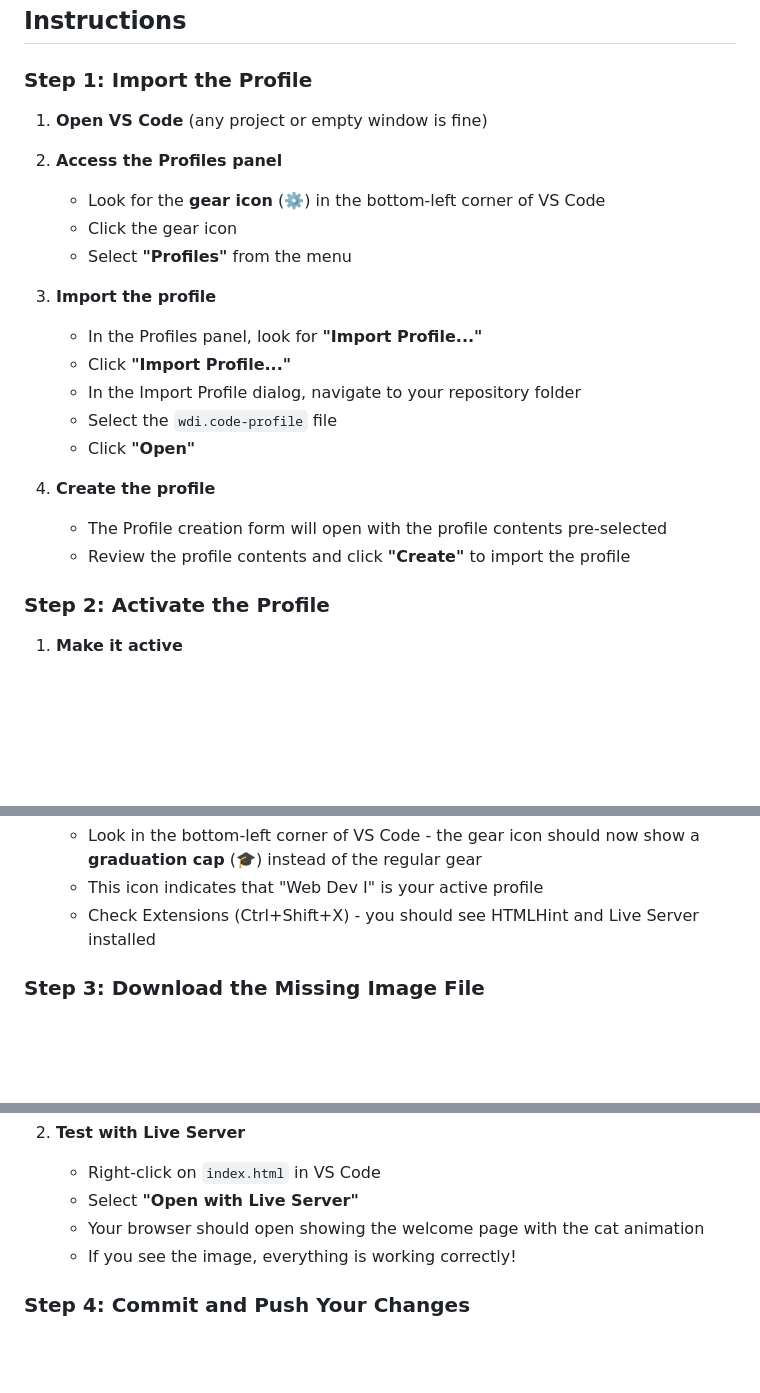
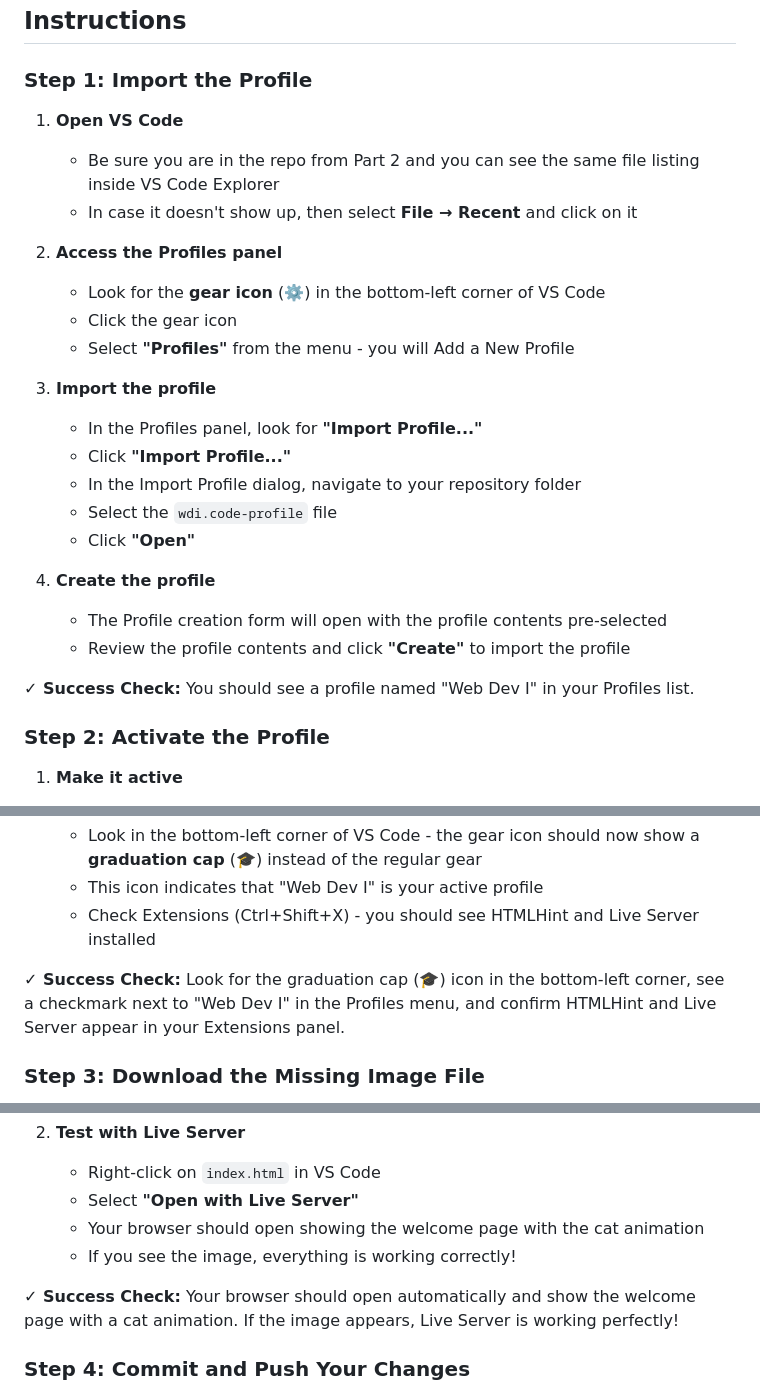
Before and after one commit to RVCC-IDMX/template-vsc-profile, a Markdown page: README.md, 3 parts joined by grey strips. GitHub-like rendering; blank space fills up the shorter version.

Commit message:
Enhance README with VS Code profile instructions
Added detailed instructions for importing and activating profiles in VS Code, including success checks for each step.

```diff
--- a/README.md
+++ b/README.md
@@ -35,12 +35,14 @@ integration, and optimized validation for HTML, CSS, and JavaScript.
 
 ### Step 1: Import the Profile
 
-1. **Open VS Code** (any project or empty window is fine)
+1. **Open VS Code**
+   - Be sure you are in the repo from Part 2 and you can see the same file listing inside VS Code Explorer
+   - In case it doesn't show up, then select **File → Recent** and click on it
 
 2. **Access the Profiles panel**
    - Look for the **gear icon** (⚙️) in the bottom-left corner of VS Code
    - Click the gear icon
-   - Select **"Profiles"** from the menu
+   - Select **"Profiles"** from the menu - you will Add a New Profile
 
 3. **Import the profile**
    - In the Profiles panel, look for **"Import Profile..."**
@@ -52,6 +54,8 @@ integration, and optimized validation for HTML, CSS, and JavaScript.
 4. **Create the profile**
    - The Profile creation form will open with the profile contents pre-selected
    - Review the profile contents and click **"Create"** to import the profile
+
+**✓ Success Check:** You should see a profile named "Web Dev I" in your Profiles list.
 
 ### Step 2: Activate the Profile
 
@@ -68,6 +72,8 @@ integration, and optimized validation for HTML, CSS, and JavaScript.
    - This icon indicates that "Web Dev I" is your active profile
    - Check Extensions (Ctrl+Shift+X) - you should see HTMLHint and Live Server
      installed
+
+**✓ Success Check:** Look for the graduation cap (🎓) icon in the bottom-left corner, see a checkmark next to "Web Dev I" in the Profiles menu, and confirm HTMLHint and Live Server appear in your Extensions panel.
 
 ### Step 3: Download the Missing Image File
 
@@ -88,6 +94,8 @@ downloaded:
    - Your browser should open showing the welcome page with the cat animation
    - If you see the image, everything is working correctly!
 
+**✓ Success Check:** Your browser should open automatically and show the welcome page with a cat animation. If the image appears, Live Server is working perfectly!
+
 ### Step 4: Commit and Push Your Changes
 
 Since you've added a new file (`welcome-cats-dots.svg`) to your repository,
```
Also changed, not shown: other parts of README.md (+2 -0 lines).
